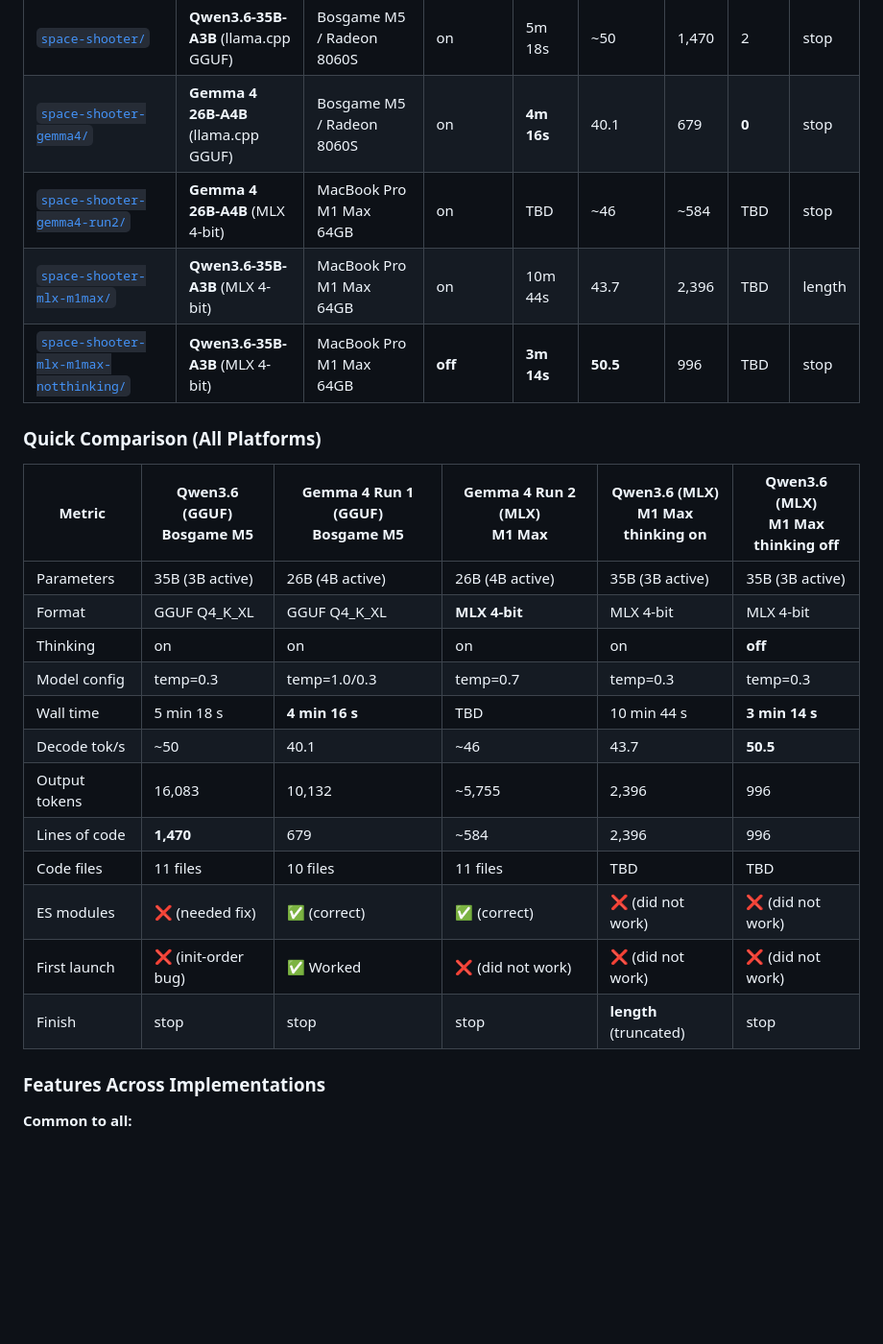
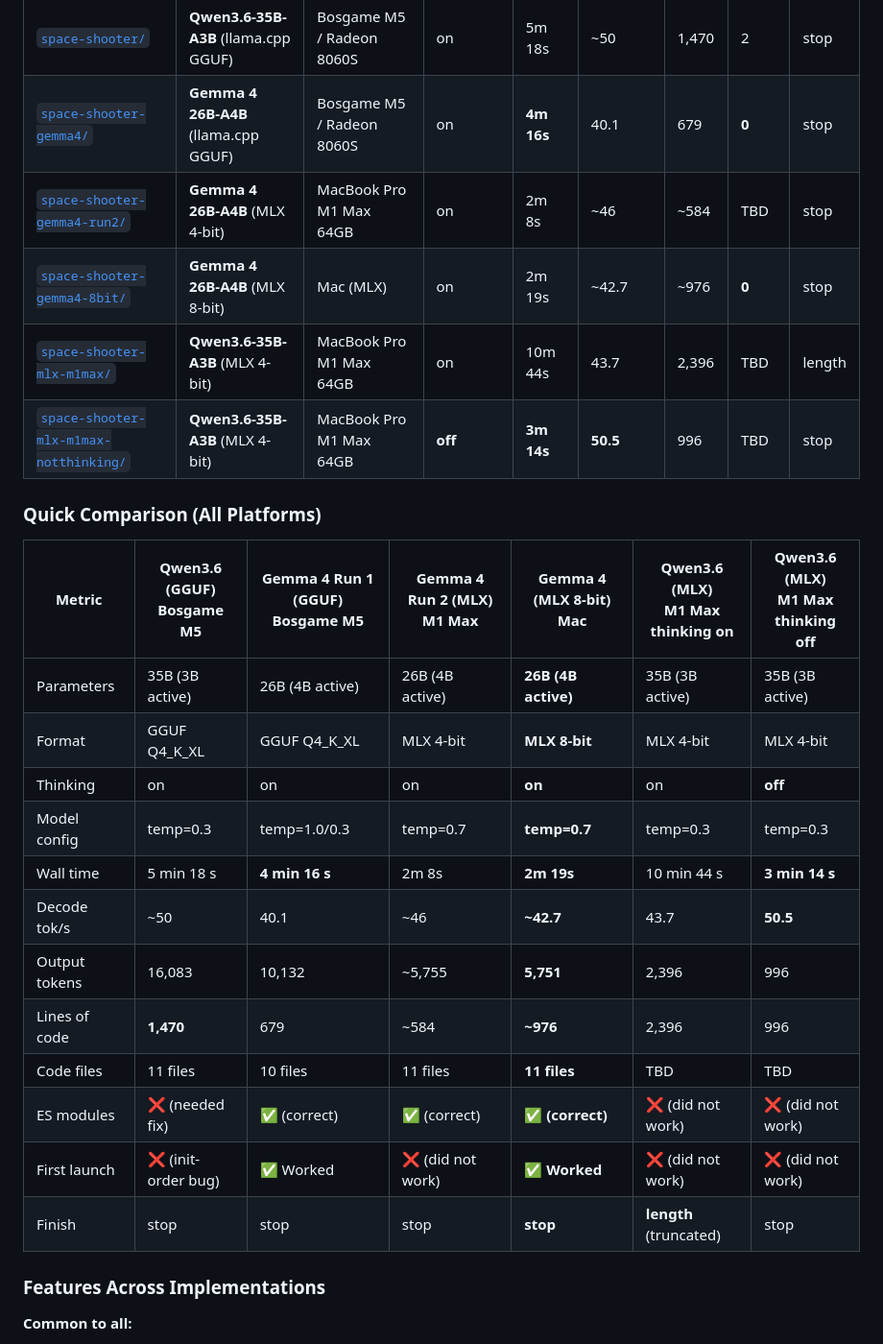
Before and after one commit to dagacha/benchmarks, a Markdown page: README.md, the part around the change. Shown at 96% size. Drawn GitHub-style; blank space fills up the shorter version.

Commit message:
Update README with Gemma 4 8-bit results and fix duplicate entries

```diff
--- a/README.md
+++ b/README.md
@@ -12,26 +12,27 @@ A head-to-head comparison of different models generating a complete vertical spa
 |-----|-------|----------|----------|-----------|--------------|-------|-------|--------|
 | [`space-shooter/`](space-shooter/) | **Qwen3.6-35B-A3B** (llama.cpp GGUF) | Bosgame M5 / Radeon 8060S | on | 5m 18s | ~50 | 1,470 | 2 | stop |
 | [`space-shooter-gemma4/`](space-shooter-gemma4/) | **Gemma 4 26B-A4B** (llama.cpp GGUF) | Bosgame M5 / Radeon 8060S | on | **4m 16s** | 40.1 | 679 | **0** | stop |
-| [`space-shooter-gemma4-run2/`](space-shooter-gemma4-run2/) | **Gemma 4 26B-A4B** (MLX 4-bit) | MacBook Pro M1 Max 64GB | on | TBD | ~46 | ~584 | TBD | stop |
+| [`space-shooter-gemma4-run2/`](space-shooter-gemma4-run2/) | **Gemma 4 26B-A4B** (MLX 4-bit) | MacBook Pro M1 Max 64GB | on | 2m 8s | ~46 | ~584 | TBD | stop |
+| [`space-shooter-gemma4-8bit/`](space-shooter-gemma4-8bit/) | **Gemma 4 26B-A4B** (MLX 8-bit) | Mac (MLX) | on | 2m 19s | ~42.7 | ~976 | **0** | stop |
 | [`space-shooter-mlx-m1max/`](space-shooter-mlx-m1max/) | **Qwen3.6-35B-A3B** (MLX 4-bit) | MacBook Pro M1 Max 64GB | on | 10m 44s | 43.7 | 2,396 | TBD | length |
 | [`space-shooter-mlx-m1max-notthinking/`](space-shooter-mlx-m1max-notthinking/) | **Qwen3.6-35B-A3B** (MLX 4-bit) | MacBook Pro M1 Max 64GB | **off** | **3m 14s** | **50.5** | 996 | TBD | stop |
 
 ### Quick Comparison (All Platforms)
 
-| Metric | Qwen3.6 (GGUF)<br>Bosgame M5 | Gemma 4 Run 1 (GGUF)<br>Bosgame M5 | Gemma 4 Run 2 (MLX)<br>M1 Max | Qwen3.6 (MLX)<br>M1 Max<br>thinking on | Qwen3.6 (MLX)<br>M1 Max<br>thinking off |
-|--------|---------------------------|-----------------------------------|----------------------------|--------------------------------------|--------------------------------------|
-| Parameters | 35B (3B active) | 26B (4B active) | 26B (4B active) | 35B (3B active) | 35B (3B active) |
-| Format | GGUF Q4_K_XL | GGUF Q4_K_XL | **MLX 4-bit** | MLX 4-bit | MLX 4-bit |
-| Thinking | on | on | on | on | **off** |
-| Model config | temp=0.3 | temp=1.0/0.3 | temp=0.7 | temp=0.3 | temp=0.3 |
-| Wall time | 5 min 18 s | **4 min 16 s** | TBD | 10 min 44 s | **3 min 14 s** |
-| Decode tok/s | ~50 | 40.1 | ~46 | 43.7 | **50.5** |
-| Output tokens | 16,083 | 10,132 | ~5,755 | 2,396 | 996 |
-| Lines of code | **1,470** | 679 | ~584 | 2,396 | 996 |
-| Code files | 11 files | 10 files | 11 files | TBD | TBD |
-| ES modules | ❌ (needed fix) | ✅ (correct) | ✅ (correct) | ❌ (did not work) | ❌ (did not work) |
-| First launch | ❌ (init-order bug) | ✅ Worked | ❌ (did not work) | ❌ (did not work) | ❌ (did not work) |
-| Finish | stop | stop | stop | **length** (truncated) | stop |
+| Metric | Qwen3.6 (GGUF)<br>Bosgame M5 | Gemma 4 Run 1 (GGUF)<br>Bosgame M5 | Gemma 4 Run 2 (MLX)<br>M1 Max | **Gemma 4 (MLX 8-bit)**<br>Mac | Qwen3.6 (MLX)<br>M1 Max<br>thinking on | Qwen3.6 (MLX)<br>M1 Max<br>thinking off |
+|--------|---------------------------|-----------------------------------|----------------------------|-------------------------------|--------------------------------------|--------------------------------------|
+| Parameters | 35B (3B active) | 26B (4B active) | 26B (4B active) | **26B (4B active)** | 35B (3B active) | 35B (3B active) |
+| Format | GGUF Q4_K_XL | GGUF Q4_K_XL | MLX 4-bit | **MLX 8-bit** | MLX 4-bit | MLX 4-bit |
+| Thinking | on | on | on | **on** | on | **off** |
+| Model config | temp=0.3 | temp=1.0/0.3 | temp=0.7 | **temp=0.7** | temp=0.3 | temp=0.3 |
+| Wall time | 5 min 18 s | **4 min 16 s** | 2m 8s | **2m 19s** | 10 min 44 s | **3 min 14 s** |
+| Decode tok/s | ~50 | 40.1 | ~46 | **~42.7** | 43.7 | **50.5** |
+| Output tokens | 16,083 | 10,132 | ~5,755 | **5,751** | 2,396 | 996 |
+| Lines of code | **1,470** | 679 | ~584 | **~976** | 2,396 | 996 |
+| Code files | 11 files | 10 files | 11 files | **11 files** | TBD | TBD |
+| ES modules | ❌ (needed fix) | ✅ (correct) | ✅ (correct) | **✅ (correct)** | ❌ (did not work) | ❌ (did not work) |
+| First launch | ❌ (init-order bug) | ✅ Worked | ❌ (did not work) | **✅ Worked** | ❌ (did not work) | ❌ (did not work) |
+| Finish | stop | stop | stop | **stop** | **length** (truncated) | stop |
 
 ### Features Across Implementations
 
```
